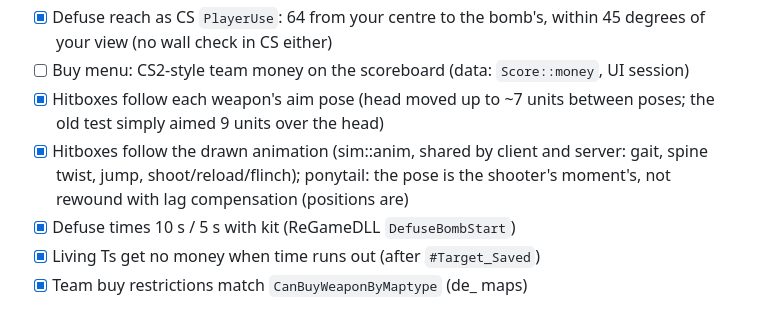
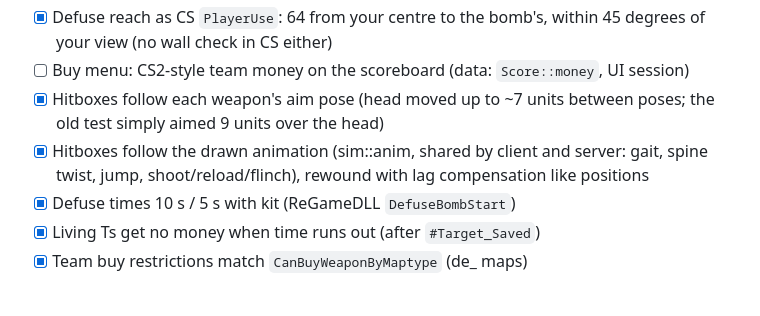
Before and after one commit to anas1412/bootleg16, a Markdown page: docs/TODO.md, the part around the change. Rendered like a GitHub page.

Commit message:
TODO: animated hitboxes rewind too

```diff
--- a/docs/TODO.md
+++ b/docs/TODO.md
@@ -47,7 +47,7 @@ land, and add new ones here instead of leaving them only in chat.
 - [x] Defuse reach as CS `PlayerUse`: 64 from your centre to the bomb's, within 45 degrees of your view (no wall check in CS either)
 - [ ] Buy menu: CS2-style team money on the scoreboard (data: `Score::money`, UI session)
 - [x] Hitboxes follow each weapon's aim pose (head moved up to ~7 units between poses; the old test simply aimed 9 units over the head)
-- [x] Hitboxes follow the drawn animation (sim::anim, shared by client and server: gait, spine twist, jump, shoot/reload/flinch); ponytail: the pose is the shooter's moment's, not rewound with lag compensation (positions are)
+- [x] Hitboxes follow the drawn animation (sim::anim, shared by client and server: gait, spine twist, jump, shoot/reload/flinch), rewound with lag compensation like positions
 - [x] Defuse times 10 s / 5 s with kit (ReGameDLL `DefuseBombStart`)
 - [x] Living Ts get no money when time runs out (after `#Target_Saved`)
 - [x] Team buy restrictions match `CanBuyWeaponByMaptype` (de_ maps)
```
